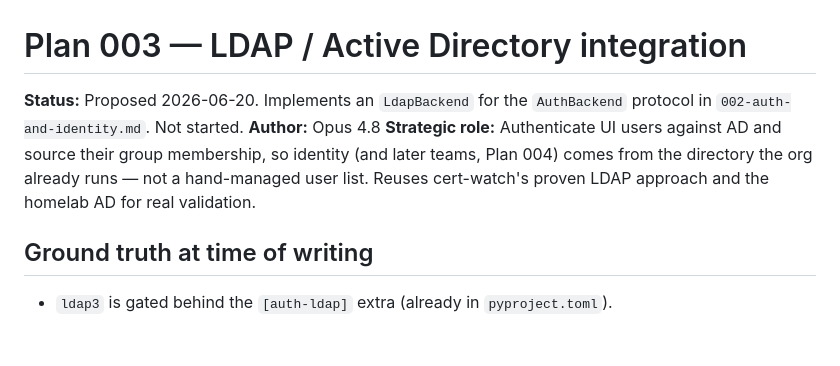
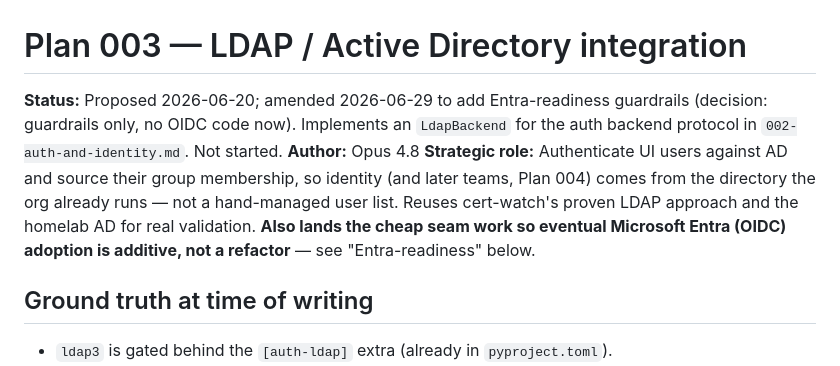
Before and after one commit to hraedon/dossier, a Markdown page: plans/003-ldap-integration.md, the part around one of its changes. Drawn GitHub-style; blank space fills up the shorter version.

```diff
--- a/plans/003-ldap-integration.md
+++ b/plans/003-ldap-integration.md
@@ -1,12 +1,15 @@
 # Plan 003 — LDAP / Active Directory integration
 
-**Status:** Proposed 2026-06-20. Implements an `LdapBackend` for the `AuthBackend`
-protocol in `002-auth-and-identity.md`. Not started.
+**Status:** Proposed 2026-06-20; amended 2026-06-29 to add Entra-readiness
+guardrails (decision: guardrails only, no OIDC code now). Implements an
+`LdapBackend` for the auth backend protocol in `002-auth-and-identity.md`. Not started.
 **Author:** Opus 4.8
 **Strategic role:** Authenticate UI users against AD and source their group
 membership, so identity (and later teams, Plan 004) comes from the directory the
 org already runs — not a hand-managed user list. Reuses cert-watch's proven LDAP
-approach and the homelab AD for real validation.
+approach and the homelab AD for real validation. **Also lands the cheap seam work
+so eventual Microsoft Entra (OIDC) adoption is additive, not a refactor** — see
+"Entra-readiness" below.
 
 ## Ground truth at time of writing
 
```
Also changed, not shown: other parts of plans/003-ldap-integration.md (+44 -0 lines), plans/012-project-ownership.md (added, +129 -0 lines).
